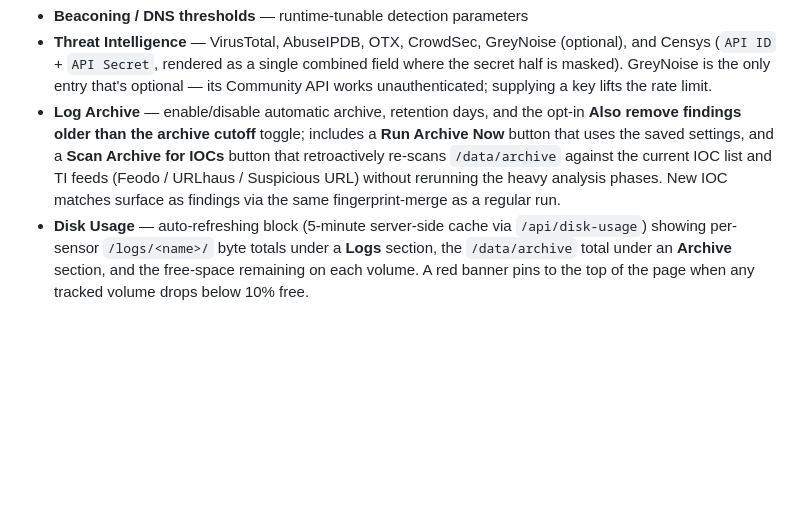
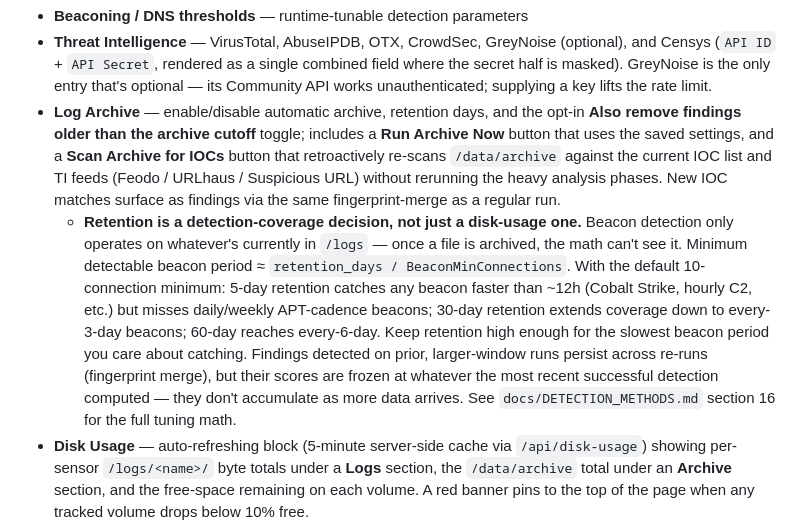
Before and after one commit to BushidoCyb3r/Archer, a Markdown page: README.md, the part around the change. GitHub-like rendering; blank space fills up the shorter version.

```diff
--- a/README.md
+++ b/README.md
@@ -852,6 +852,7 @@ Opened with the gear button in the header. Contains:
 - **Beaconing / DNS thresholds** — runtime-tunable detection parameters
 - **Threat Intelligence** — VirusTotal, AbuseIPDB, OTX, CrowdSec, GreyNoise (optional), and Censys (`API ID` + `API Secret`, rendered as a single combined field where the secret half is masked). GreyNoise is the only entry that's optional — its Community API works unauthenticated; supplying a key lifts the rate limit.
 - **Log Archive** — enable/disable automatic archive, retention days, and the opt-in **Also remove findings older than the archive cutoff** toggle; includes a **Run Archive Now** button that uses the saved settings, and a **Scan Archive for IOCs** button that retroactively re-scans `/data/archive` against the current IOC list and TI feeds (Feodo / URLhaus / Suspicious URL) without rerunning the heavy analysis phases. New IOC matches surface as findings via the same fingerprint-merge as a regular run.
+  - **Retention is a detection-coverage decision, not just a disk-usage one.** Beacon detection only operates on whatever's currently in `/logs` — once a file is archived, the math can't see it. Minimum detectable beacon period ≈ `retention_days / BeaconMinConnections`. With the default 10-connection minimum: 5-day retention catches any beacon faster than ~12h (Cobalt Strike, hourly C2, etc.) but misses daily/weekly APT-cadence beacons; 30-day retention extends coverage down to every-3-day beacons; 60-day reaches every-6-day. Keep retention high enough for the slowest beacon period you care about catching. Findings detected on prior, larger-window runs persist across re-runs (fingerprint merge), but their scores are frozen at whatever the most recent successful detection computed — they don't accumulate as more data arrives. See `docs/DETECTION_METHODS.md` section 16 for the full tuning math.
 - **Disk Usage** — auto-refreshing block (5-minute server-side cache via `/api/disk-usage`) showing per-sensor `/logs/<name>/` byte totals under a **Logs** section, the `/data/archive` total under an **Archive** section, and the free-space remaining on each volume. A red banner pins to the top of the page when any tracked volume drops below 10% free.
 - **Danger Zone** — **Discard findings & re-analyze** button that clears every finding in the database and runs a fresh analysis. Useful for clean re-baselines after threshold changes. Destructive — analyst notes and statuses on existing findings are lost; confirmation required.
 
```
Also changed, not shown: docs/DETECTION_METHODS.md (+85 -2 lines).
